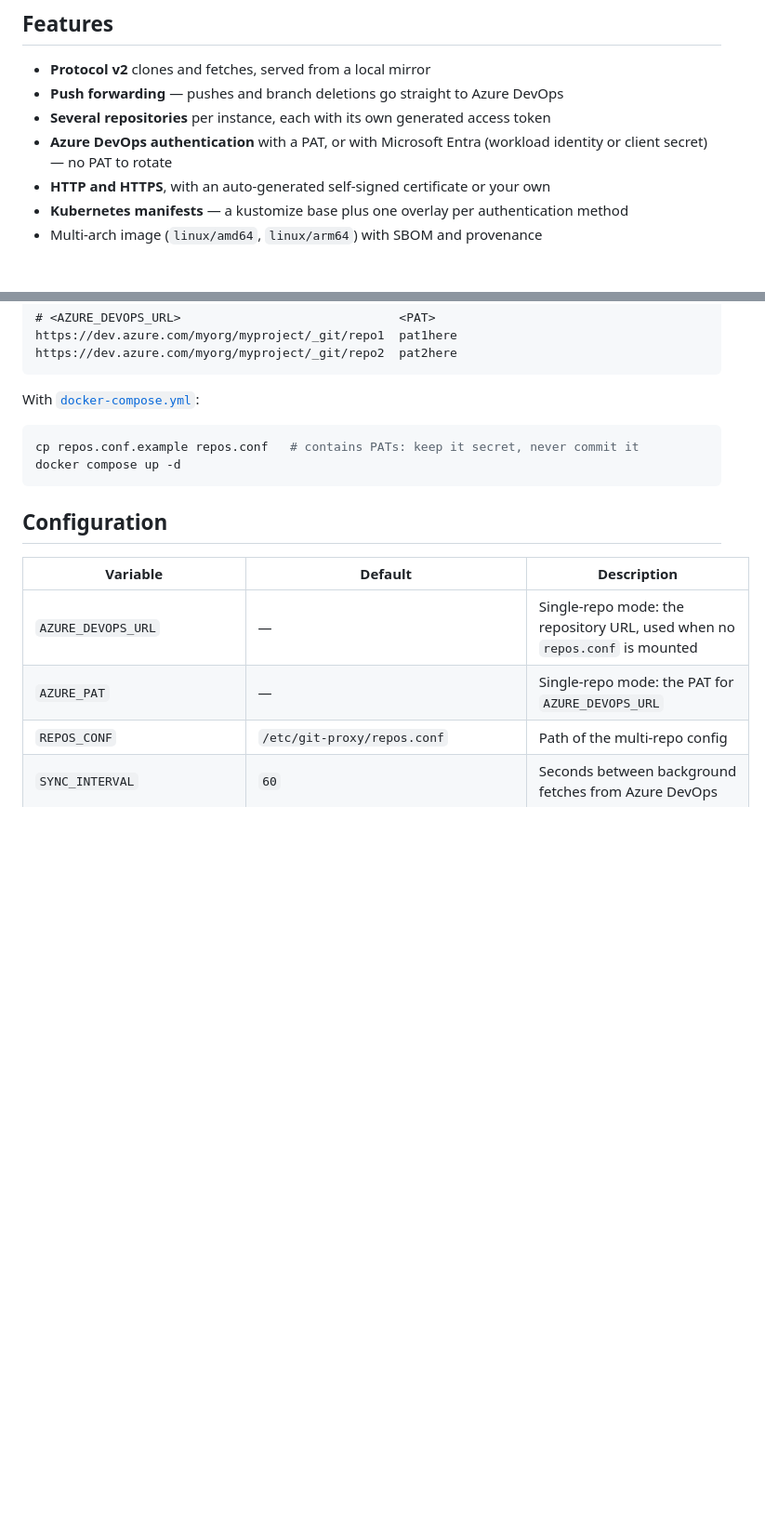
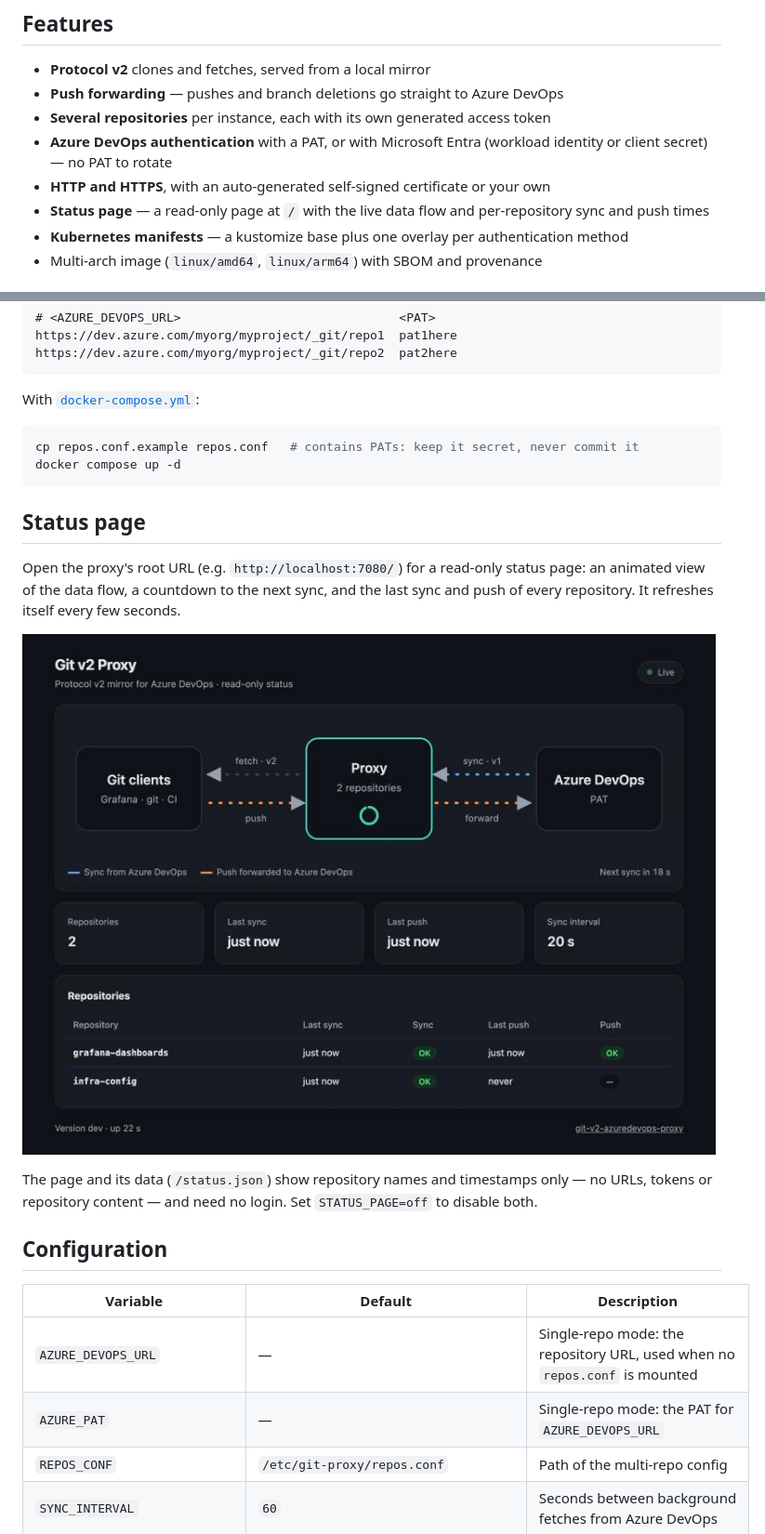
Before and after one commit to Dominik-esb/git-v2-azuredevops-proxy, a Markdown page: README.md, 2 parts joined by grey strips. Shown: that part at 93% size. Rendered like a GitHub page; pictures changed too: docs/images/status-page.jpg (added); blank space fills up the shorter version.

````diff
--- a/README.md
+++ b/README.md
@@ -24,6 +24,7 @@ git client (v2)  ──▶  git-v2-azuredevops-proxy  ──▶  Azure DevOps (v
 - **Several repositories** per instance, each with its own generated access token
 - **Azure DevOps authentication** with a PAT, or with Microsoft Entra (workload identity or client secret) — no PAT to rotate
 - **HTTP and HTTPS**, with an auto-generated self-signed certificate or your own
+- **Status page** — a read-only page at `/` with the live data flow and per-repository sync and push times
 - **Kubernetes manifests** — a kustomize base plus one overlay per authentication method
 - Multi-arch image (`linux/amd64`, `linux/arm64`) with SBOM and provenance
 
@@ -77,6 +78,17 @@ cp repos.conf.example repos.conf   # contains PATs: keep it secret, never commit
 docker compose up -d
 ```
 
+## Status page
+
+Open the proxy's root URL (e.g. `http://localhost:7080/`) for a read-only status page: an animated
+view of the data flow, a countdown to the next sync, and the last sync and push of every
+repository. It refreshes itself every few seconds.
+
+![Status page with the animated data flow and per-repository sync and push times](docs/images/status-page.jpg)
+
+The page and its data (`/status.json`) show repository names and timestamps only — no URLs,
+tokens or repository content — and need no login. Set `STATUS_PAGE=off` to disable both.
+
 ## Configuration
 
 | Variable | Default | Description |
````
Also changed, not shown: other parts of README.md (+1 -0 lines), 12 other files.
